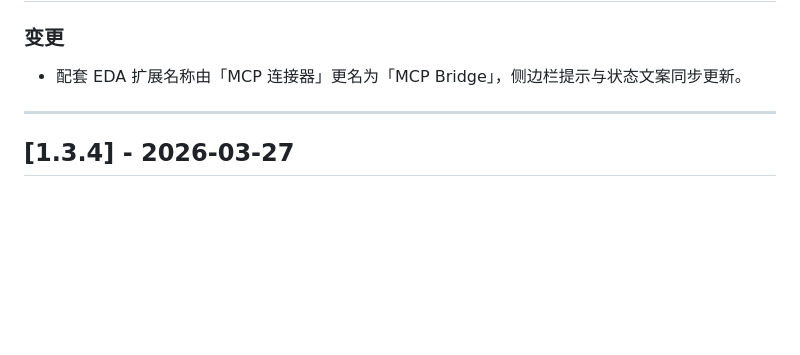
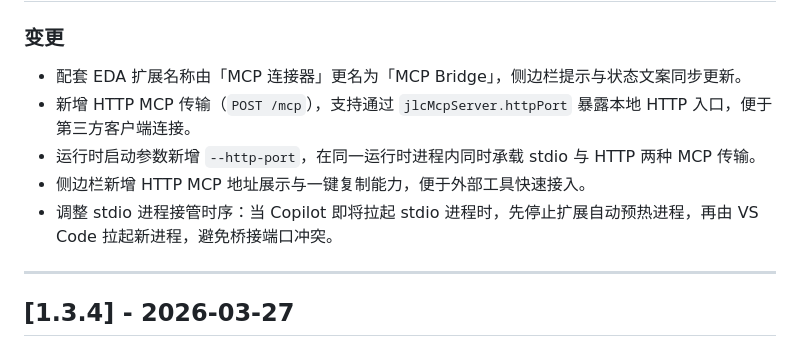
Before and after one commit to KrOik/JLCEDA-MCP, a Markdown page: mcp-server/CHANGELOG.md, the part around the change. Drawn GitHub-style; blank space fills up the shorter version.

Commit message:
新增 HTTP MCP 传输功能，支持通过 `jlcMcpServer.httpPort` 暴露本地 HTTP 入口，更新启动参数与侧边栏展示，优化 stdio 进程接管时序

```diff
--- a/mcp-server/CHANGELOG.md
+++ b/mcp-server/CHANGELOG.md
@@ -3,6 +3,10 @@
 ### 变更
 
 - 配套 EDA 扩展名称由「MCP 连接器」更名为「MCP Bridge」，侧边栏提示与状态文案同步更新。
+- 新增 HTTP MCP 传输（`POST /mcp`），支持通过 `jlcMcpServer.httpPort` 暴露本地 HTTP 入口，便于第三方客户端连接。
+- 运行时启动参数新增 `--http-port`，在同一运行时进程内同时承载 stdio 与 HTTP 两种 MCP 传输。
+- 侧边栏新增 HTTP MCP 地址展示与一键复制能力，便于外部工具快速接入。
+- 调整 stdio 进程接管时序：当 Copilot 即将拉起 stdio 进程时，先停止扩展自动预热进程，再由 VS Code 拉起新进程，避免桥接端口冲突。
 
 ---
 
```
